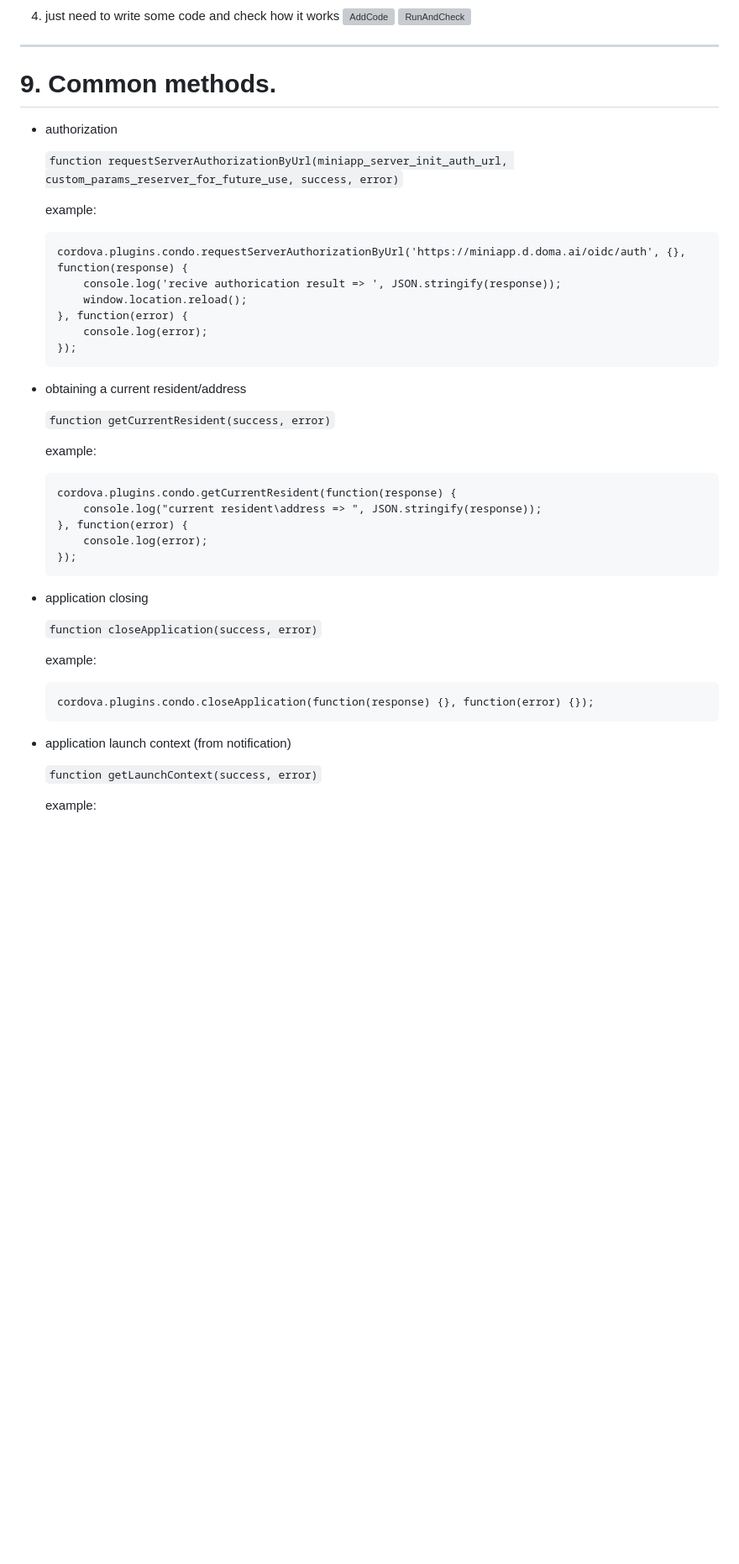
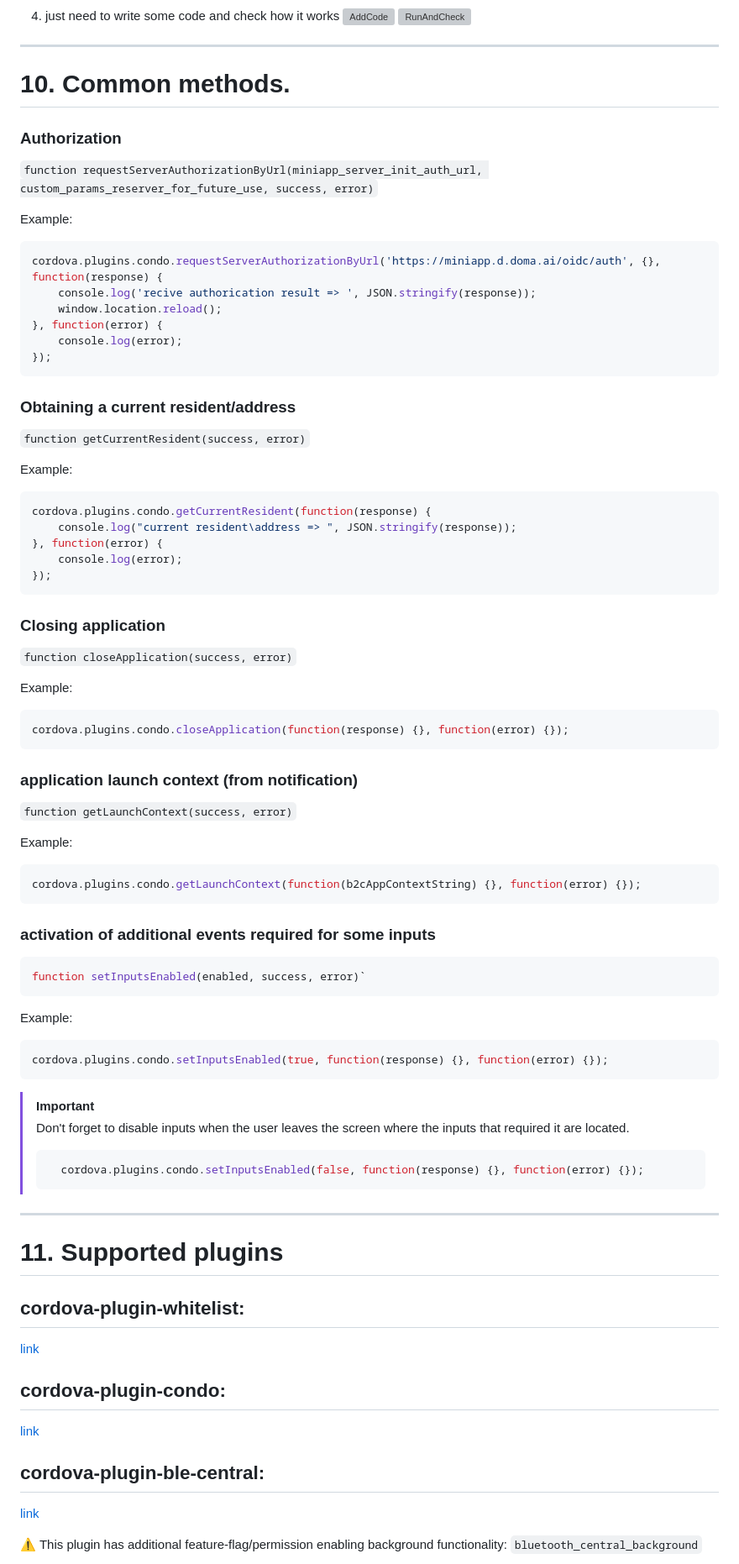
Before and after one commit to open-condo-software/mobile_cordova_ios_demoapplication, a Markdown page: readme.md, the part around one of its changes. Shown at 84% size. Drawn GitHub-style; blank space fills up the shorter version; grey boxes are pictures that could not be loaded.

````diff
--- a/readme.md
+++ b/readme.md
@@ -420,51 +421,82 @@ npm run cordova plugin add cordova-plugin-device
 ![RunAndCheck](./ReadmeImages/Plugins/Test/2.png)
 
  ---
-# 9. Common methods. <a name="common_methods"></a>
-- authorization
+# 10. Common methods. <a name="common_methods"></a>
+### Authorization
 
-    `function requestServerAuthorizationByUrl(miniapp_server_init_auth_url, custom_params_reserver_for_future_use, success, error)`
+`function requestServerAuthorizationByUrl(miniapp_server_init_auth_url, custom_params_reserver_for_future_use, success, error)`
 
-    example:
+Example:
+```js
+cordova.plugins.condo.requestServerAuthorizationByUrl('https://miniapp.d.doma.ai/oidc/auth', {}, function(response) {
+    console.log('recive authorication result => ', JSON.stringify(response));
+    window.location.reload();
+}, function(error) {
+    console.log(error);
+});
+```
 
-    ```
-    cordova.plugins.condo.requestServerAuthorizationByUrl('https://miniapp.d.doma.ai/oidc/auth', {}, function(response) {
-        console.log('recive authorication result => ', JSON.stringify(response));
-        window.location.reload();
-    }, function(error) {
-        console.log(error);
-    });
-    ```
+### Obtaining a current resident/address
 
-- obtaining a current resident/address
+`function getCurrentResident(success, error)`
 
-    `function getCurrentResident(success, error)`
+Example:
+```js
+cordova.plugins.condo.getCurrentResident(function(response) {
+    console.log("current resident\address => ", JSON.stringify(response));
+}, function(error) {
+    console.log(error);
+});
+```
 
-    example:
+### Closing application
 
-    ```
-    cordova.plugins.condo.getCurrentResident(function(response) {
-        console.log("current resident\address => ", JSON.stringify(response));
-    }, function(error) {
-        console.log(error);
-    });
-    ```
+`function closeApplication(success, error)`
+
+Example:
+
+```js
+cordova.plugins.condo.closeApplication(function(response) {}, function(error) {});
+```
+
+### application launch context (from notification)
+
+`function getLaunchContext(success, error)`
+
+Example:
+```js
+cordova.plugins.condo.getLaunchContext(function(b2cAppContextString) {}, function(error) {});
+```
 
 
-- application closing
+### activation of additional events required for some inputs
 
-    `function closeApplication(success, error)`
+```js
+function setInputsEnabled(enabled, success, error)`
+```
 
-    example:
+Example:
+```js
+cordova.plugins.condo.setInputsEnabled(true, function(response) {}, function(error) {});
+```
 
-    ```
-    cordova.plugins.condo.closeApplication(function(response) {}, function(error) {});
-    ```
+> [!IMPORTANT]
+> Don't forget to disable inputs when the user leaves the screen where the inputs that required it are located.
+>  ```js
+>    cordova.plugins.condo.setInputsEnabled(false, function(response) {}, function(error) {});
+>  ```
+>
 
+---
+# 11. Supported plugins <a name="supported_plugins"></a>
+## cordova-plugin-whitelist:
+[link](https://github.com/apache/cordova-plugin-whitelist)
 
-- application launch context (from notification)
+## cordova-plugin-condo:
+[link](https://github.com/open-condo-software/mobile_cordova_plugin_condo)
 
-    `function getLaunchContext(success, error)`
+## cordova-plugin-ble-central:
+[link](https://github.com/don/cordova-plugin-ble-central)
 
-    example:
+⚠️ This plugin has additional feature-flag/permission enabling background functionality: `bluetooth_central_background`
 
````
Also changed, not shown: other parts of readme.md (+28 -14 lines).
